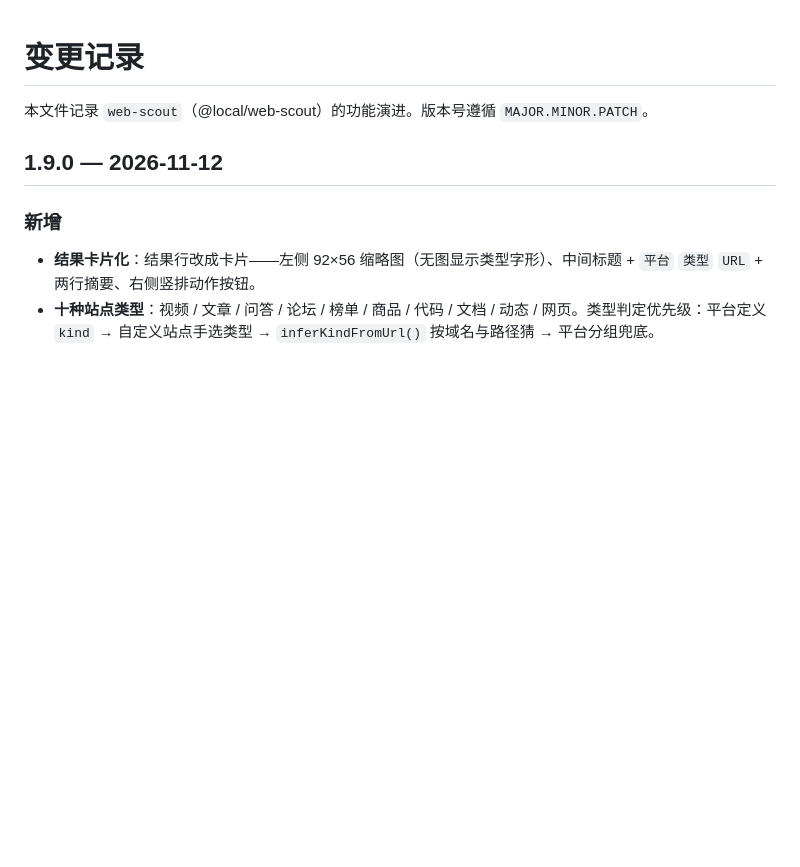
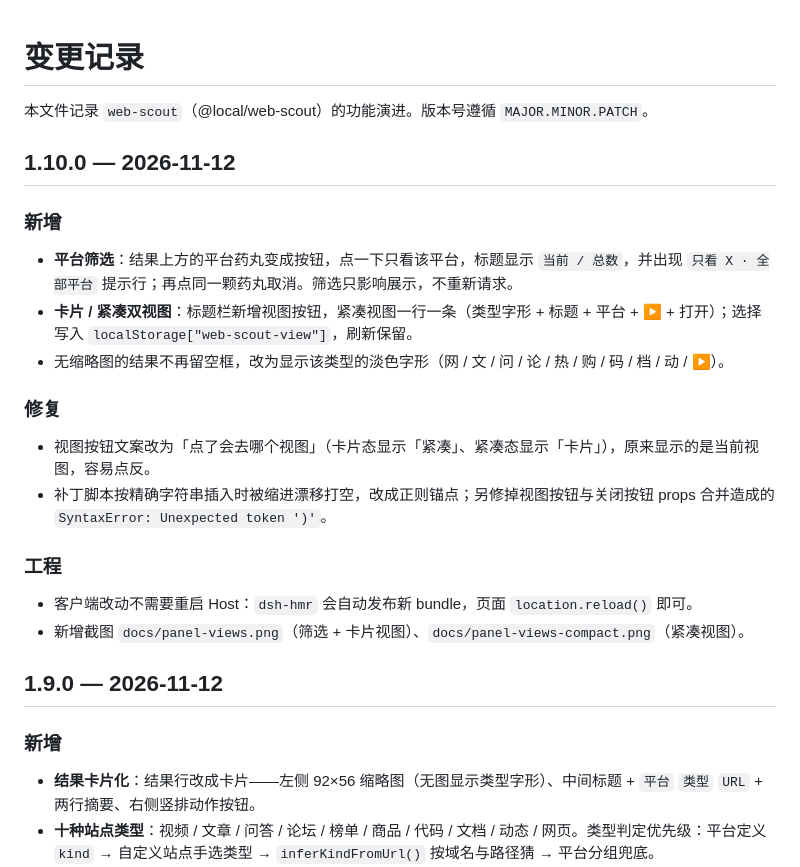
Before and after one commit to tang-123-1/dsh-web-scout, a Markdown page: CHANGELOG.md, the part around the change. GitHub-like rendering; blank space fills up the shorter version.

```diff
--- a/CHANGELOG.md
+++ b/CHANGELOG.md
@@ -1,6 +1,21 @@
 # 变更记录
 
 本文件记录 `web-scout`（@local/web-scout）的功能演进。版本号遵循 `MAJOR.MINOR.PATCH`。
+
+## 1.10.0 — 2026-11-12
+
+### 新增
+- **平台筛选**：结果上方的平台药丸变成按钮，点一下只看该平台，标题显示 `当前 / 总数`，并出现 `只看 X · 全部平台` 提示行；再点同一颗药丸取消。筛选只影响展示，不重新请求。
+- **卡片 / 紧凑双视图**：标题栏新增视图按钮，紧凑视图一行一条（类型字形 + 标题 + 平台 + ▶ + 打开）；选择写入 `localStorage["web-scout-view"]`，刷新保留。
+- 无缩略图的结果不再留空框，改为显示该类型的淡色字形（网 / 文 / 问 / 论 / 热 / 购 / 码 / 档 / 动 / ▶）。
+
+### 修复
+- 视图按钮文案改为「点了会去哪个视图」（卡片态显示「紧凑」、紧凑态显示「卡片」），原来显示的是当前视图，容易点反。
+- 补丁脚本按精确字符串插入时被缩进漂移打空，改成正则锚点；另修掉视图按钮与关闭按钮 props 合并造成的 `SyntaxError: Unexpected token ')'`。
+
+### 工程
+- 客户端改动不需要重启 Host：`dsh-hmr` 会自动发布新 bundle，页面 `location.reload()` 即可。
+- 新增截图 `docs/panel-views.png`（筛选 + 卡片视图）、`docs/panel-views-compact.png`（紧凑视图）。
 
 ## 1.9.0 — 2026-11-12
 
```
Also changed, not shown: README.md (+12 -0 lines), docs/panel-views-compact.png (added), docs/panel-views.png (added), 2 other files.
